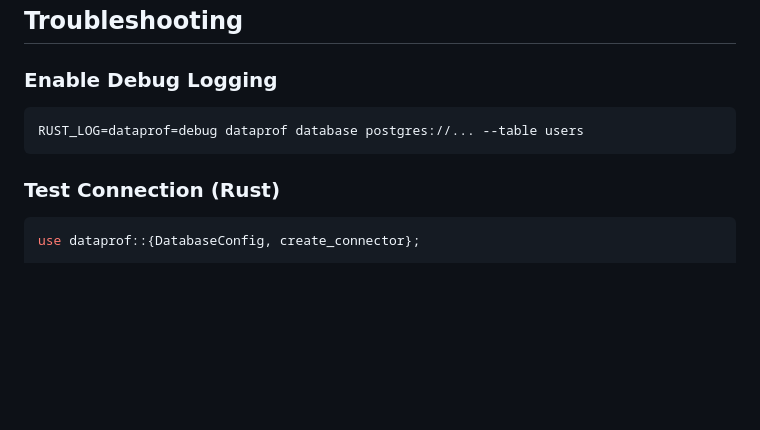
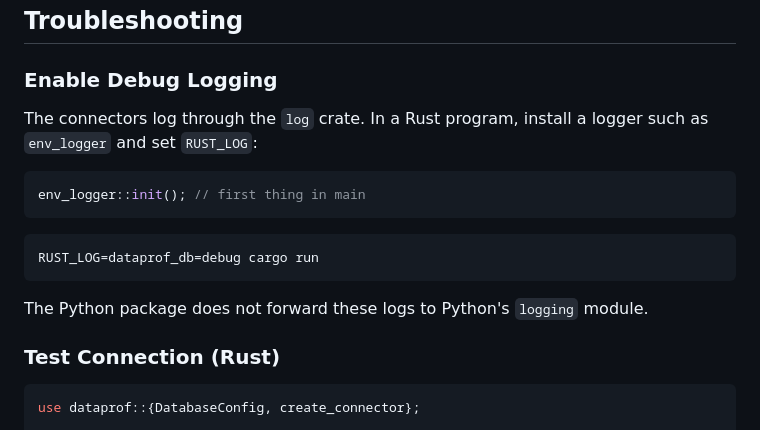
Before and after one commit to AndreaBozzo/dataprof, a Markdown page: docs/guides/database-connectors.md, the part around the change. Drawn GitHub-style; blank space fills up the shorter version.

````diff
--- a/docs/guides/database-connectors.md
+++ b/docs/guides/database-connectors.md
@@ -260,9 +260,17 @@ With `load_credentials_from_env: true` (the default), dataprof will read these a
 
 ### Enable Debug Logging
 
+The connectors log through the `log` crate. In a Rust program, install a logger such as `env_logger` and set `RUST_LOG`:
+
+```rust
+env_logger::init(); // first thing in main
+```
+
 ```bash
-RUST_LOG=dataprof=debug dataprof database postgres://... --table users
+RUST_LOG=dataprof_db=debug cargo run
 ```
+
+The Python package does not forward these logs to Python's `logging` module.
 
 ### Test Connection (Rust)
 
````
Also changed, not shown: README.md (+1 -1 lines).
